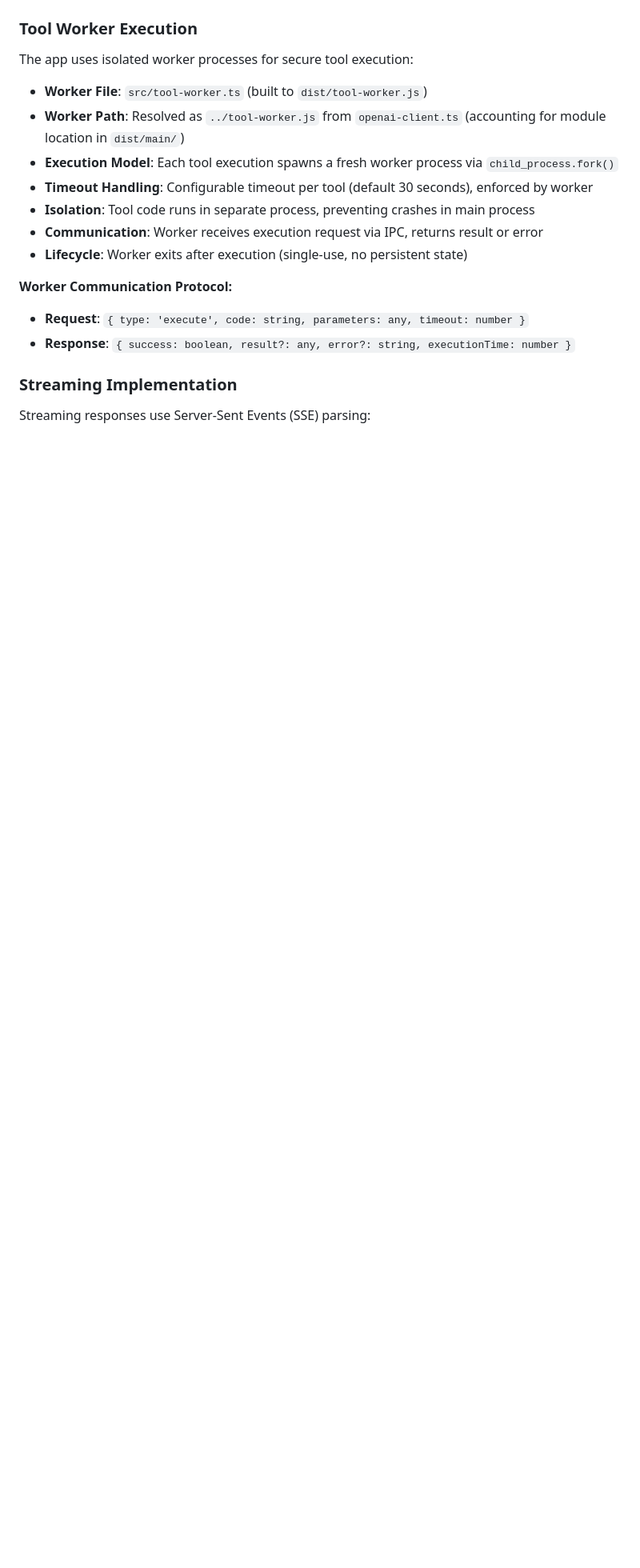
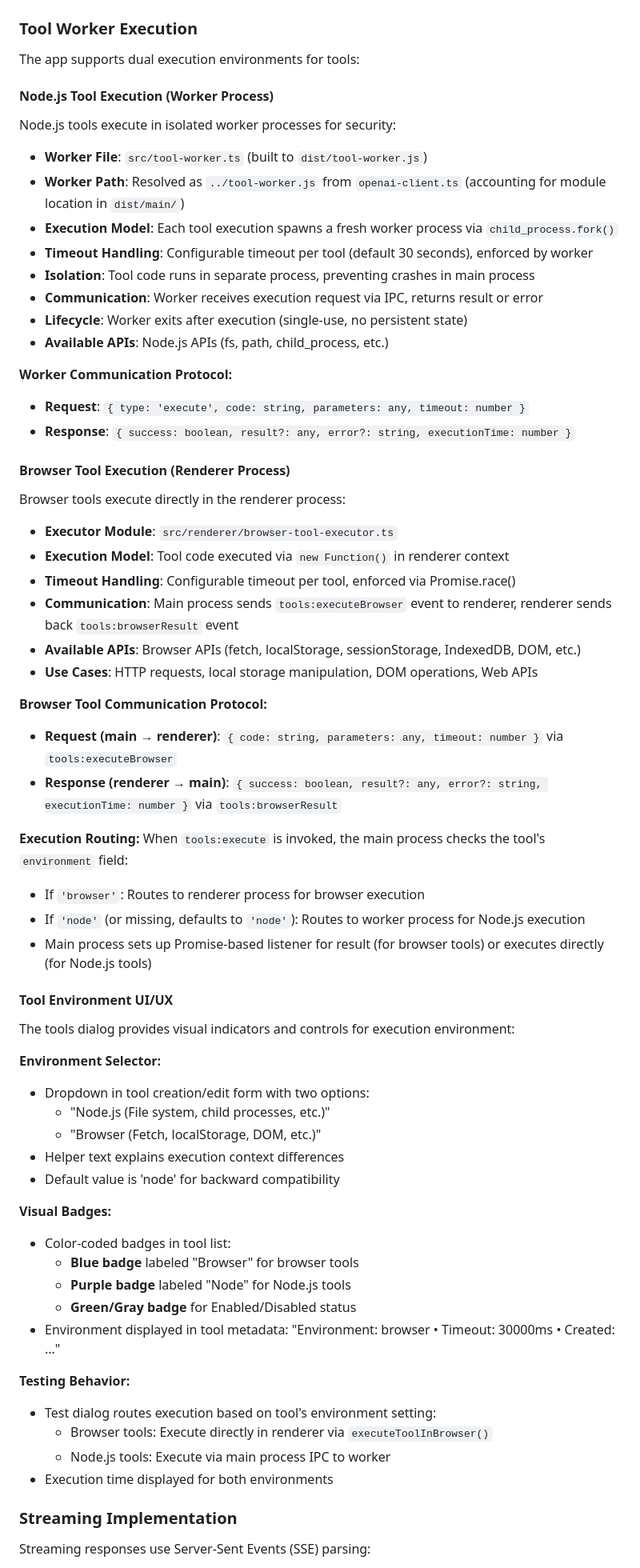
Before and after one commit to LingForCC/turbo-carnival, a Markdown page: CLAUDE.md, the part around one of its changes. Shown at 80% size. Rendered like a GitHub page; blank space fills up the shorter version.

Commit message:
Update Claude.md to reflect the changes in tool execution mode

```diff
--- a/CLAUDE.md
+++ b/CLAUDE.md
@@ -473,7 +489,10 @@ The OpenAI client module provides a complete OpenAI-compatible API client (`src/
 - Tool call detection during streaming stops chunk delivery to renderer, executes tools, then makes second API call with results
 
 ### Tool Worker Execution
-The app uses isolated worker processes for secure tool execution:
+The app supports dual execution environments for tools:
+
+#### Node.js Tool Execution (Worker Process)
+Node.js tools execute in isolated worker processes for security:
 - **Worker File**: `src/tool-worker.ts` (built to `dist/tool-worker.js`)
 - **Worker Path**: Resolved as `../tool-worker.js` from `openai-client.ts` (accounting for module location in `dist/main/`)
 - **Execution Model**: Each tool execution spawns a fresh worker process via `child_process.fork()`
@@ -481,10 +500,53 @@ The app uses isolated worker processes for secure tool execution:
 - **Isolation**: Tool code runs in separate process, preventing crashes in main process
 - **Communication**: Worker receives execution request via IPC, returns result or error
 - **Lifecycle**: Worker exits after execution (single-use, no persistent state)
+- **Available APIs**: Node.js APIs (fs, path, child_process, etc.)
 
 **Worker Communication Protocol:**
 - **Request**: `{ type: 'execute', code: string, parameters: any, timeout: number }`
 - **Response**: `{ success: boolean, result?: any, error?: string, executionTime: number }`
+
+#### Browser Tool Execution (Renderer Process)
+Browser tools execute directly in the renderer process:
+- **Executor Module**: `src/renderer/browser-tool-executor.ts`
+- **Execution Model**: Tool code executed via `new Function()` in renderer context
+- **Timeout Handling**: Configurable timeout per tool, enforced via Promise.race()
+- **Communication**: Main process sends `tools:executeBrowser` event to renderer, renderer sends back `tools:browserResult` event
+- **Available APIs**: Browser APIs (fetch, localStorage, sessionStorage, IndexedDB, DOM, etc.)
+- **Use Cases**: HTTP requests, local storage manipulation, DOM operations, Web APIs
+
+**Browser Tool Communication Protocol:**
+- **Request (main → renderer)**: `{ code: string, parameters: any, timeout: number }` via `tools:executeBrowser`
+- **Response (renderer → main)**: `{ success: boolean, result?: any, error?: string, executionTime: number }` via `tools:browserResult`
+
+**Execution Routing:**
+When `tools:execute` is invoked, the main process checks the tool's `environment` field:
+- If `'browser'`: Routes to renderer process for browser execution
+- If `'node'` (or missing, defaults to `'node'`): Routes to worker process for Node.js execution
+- Main process sets up Promise-based listener for result (for browser tools) or executes directly (for Node.js tools)
+
+#### Tool Environment UI/UX
+The tools dialog provides visual indicators and controls for execution environment:
+
+**Environment Selector:**
+- Dropdown in tool creation/edit form with two options:
+  - "Node.js (File system, child processes, etc.)"
+  - "Browser (Fetch, localStorage, DOM, etc.)"
+- Helper text explains execution context differences
+- Default value is 'node' for backward compatibility
+
+**Visual Badges:**
+- Color-coded badges in tool list:
+  - **Blue badge** labeled "Browser" for browser tools
+  - **Purple badge** labeled "Node" for Node.js tools
+  - **Green/Gray badge** for Enabled/Disabled status
+- Environment displayed in tool metadata: "Environment: browser • Timeout: 30000ms • Created: ..."
+
+**Testing Behavior:**
+- Test dialog routes execution based on tool's environment setting:
+  - Browser tools: Execute directly in renderer via `executeToolInBrowser()`
+  - Node.js tools: Execute via main process IPC to worker
+- Execution time displayed for both environments
 
 ### Streaming Implementation
 Streaming responses use Server-Sent Events (SSE) parsing:
```
Also changed, not shown: other parts of CLAUDE.md (+23 -6 lines).
